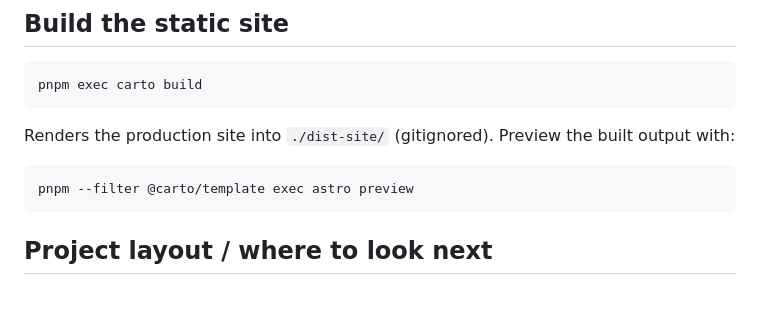
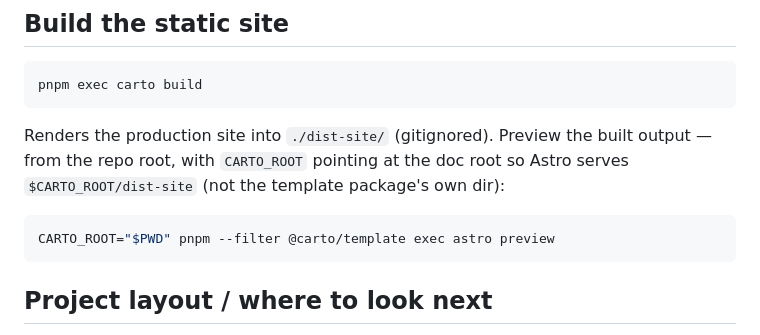
Before and after one commit to 5u4/carto, a Markdown page: README.md, the part around the change. Drawn GitHub-style; blank space fills up the shorter version.

Commit message:
docs(readme): set CARTO_ROOT for astro preview so it serves the built site

````diff
--- a/README.md
+++ b/README.md
@@ -71,10 +71,11 @@ pnpm exec carto build
 ```
 
 Renders the production site into `./dist-site/` (gitignored). Preview the
-built output with:
+built output — from the repo root, with `CARTO_ROOT` pointing at the doc root so
+Astro serves `$CARTO_ROOT/dist-site` (not the template package's own dir):
 
 ```sh
-pnpm --filter @carto/template exec astro preview
+CARTO_ROOT="$PWD" pnpm --filter @carto/template exec astro preview
 ```
 
 ## Project layout / where to look next
````
Also changed, not shown: plans/008-readme.md (+6 -3 lines).
